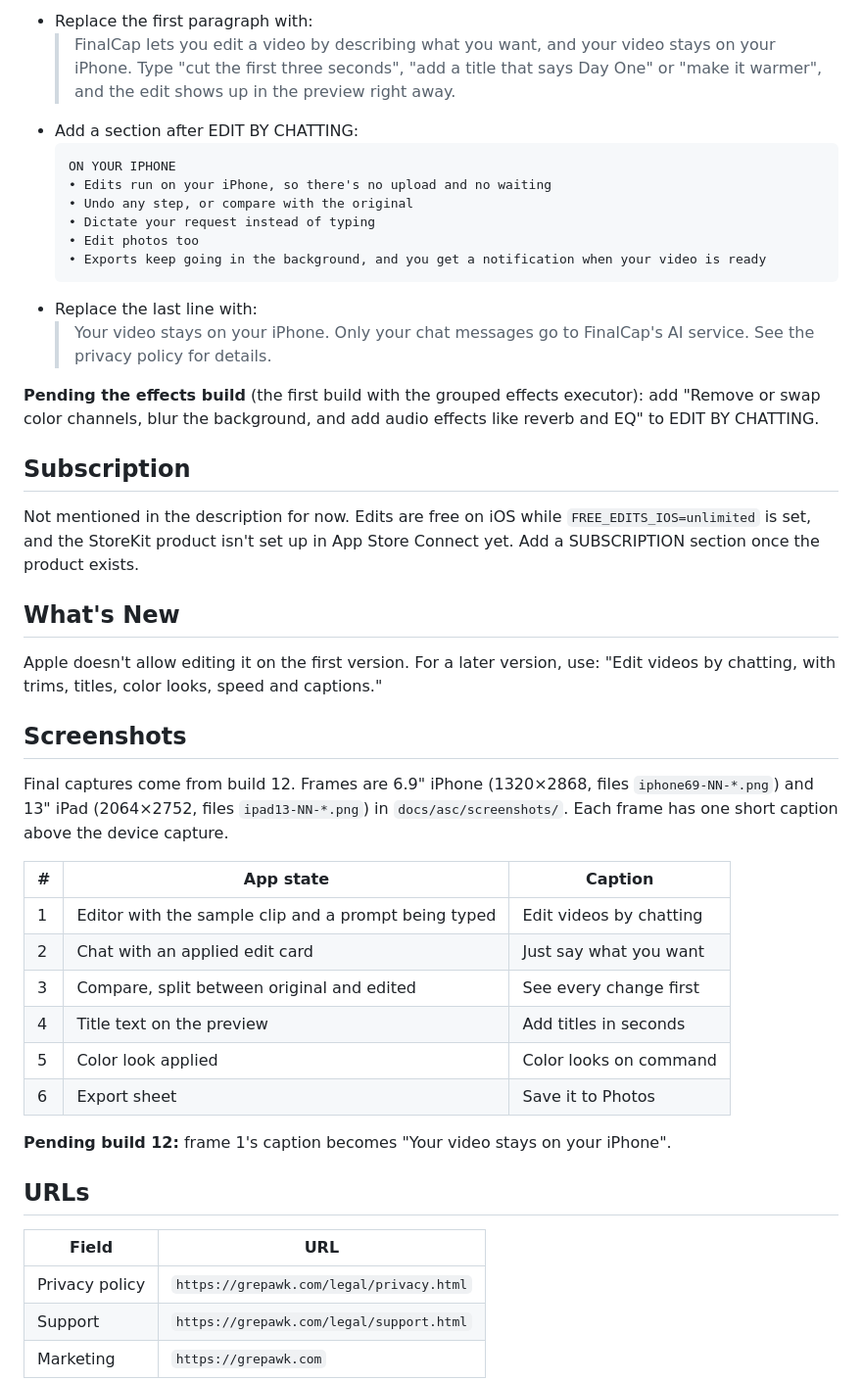
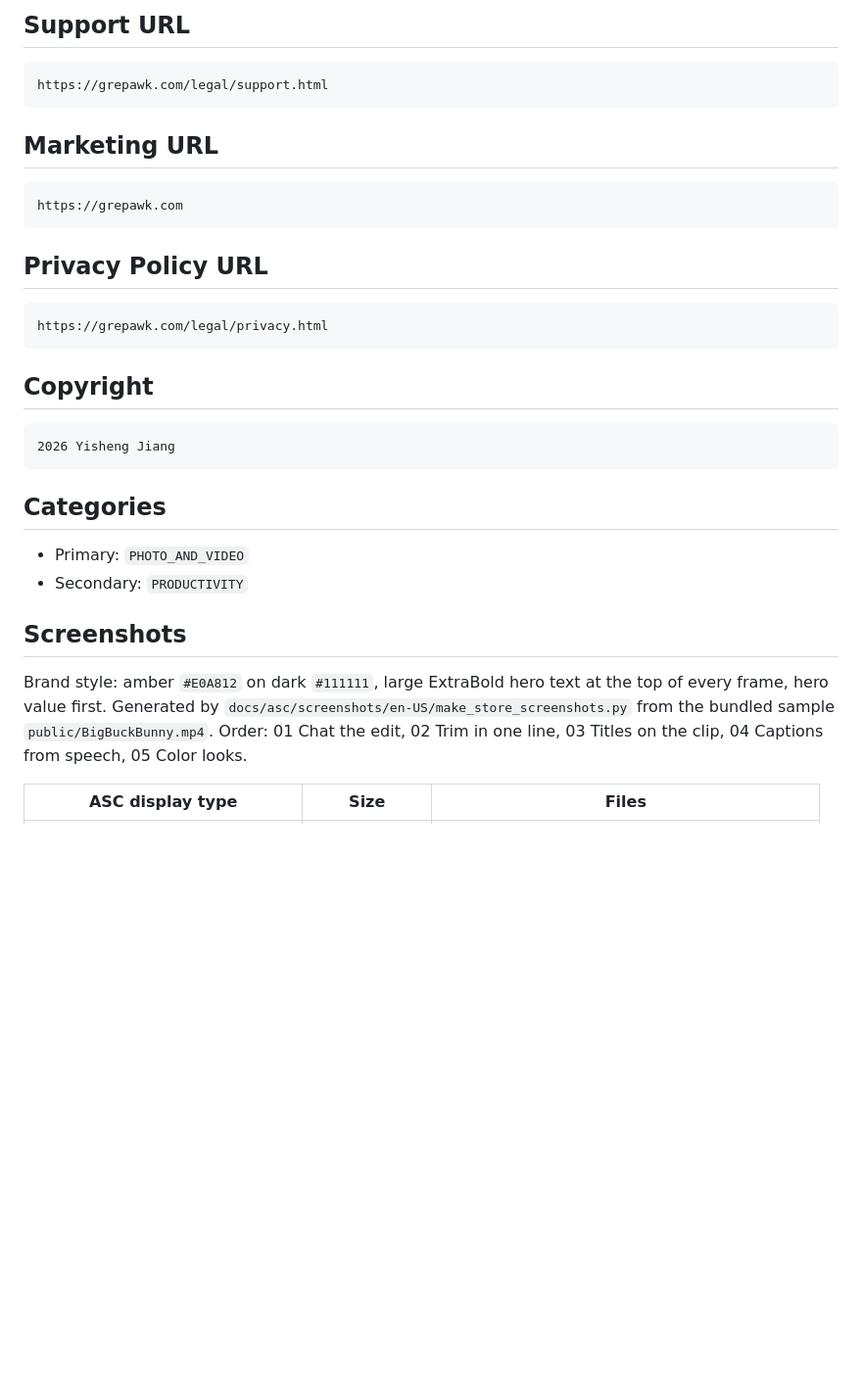
Before and after one commit to yishengjiang99/finalcut, a Markdown page: docs/asc/LISTING.md, the part around one of its changes. Shown at 98% size. GitHub-like rendering; blank space fills up the shorter version.

````diff
--- a/docs/asc/LISTING.md
+++ b/docs/asc/LISTING.md
@@ -59,48 +75,34 @@ Chat requests are handled by FinalCap's AI service. See the privacy policy for d
 
-- Replace the first paragraph with:
-  > FinalCap lets you edit a video by describing what you want, and your video stays on your iPhone. Type "cut the first three seconds", "add a title that says Day One" or "make it warmer", and the edit shows up in the preview right away.
-- Add a section after EDIT BY CHATTING:
-  ```
-  ON YOUR IPHONE
-  • Edits run on your iPhone, so there's no upload and no waiting
-  • Undo any step, or compare with the original
-  • Dictate your request instead of typing
-  • Edit photos too
-  • Exports keep going in the background, and you get a notification when your video is ready
-  ```
-- Replace the last line with:
-  > Your video stays on your iPhone. Only your chat messages go to FinalCap's AI service. See the privacy policy for details.
+## Support URL
+```
+https://grepawk.com/legal/support.html
+```
 
-**Pending the effects build** (the first build with the grouped effects executor): add "Remove or swap color channels, blur the background, and add audio effects like reverb and EQ" to EDIT BY CHATTING.
+## Marketing URL
+```
+https://grepawk.com
+```
 
-## Subscription
+## Privacy Policy URL
+```
+https://grepawk.com/legal/privacy.html
+```
 
-Not mentioned in the description for now. Edits are free on iOS while `FREE_EDITS_IOS=unlimited` is set, and the StoreKit product isn't set up in App Store Connect yet. Add a SUBSCRIPTION section once the product exists.
+## Copyright
+```
+2026 Yisheng Jiang
+```
 
-## What's New
-
-Apple doesn't allow editing it on the first version. For a later version, use: "Edit videos by chatting, with trims, titles, color looks, speed and captions."
+## Categories
+- Primary: `PHOTO_AND_VIDEO`
+- Secondary: `PRODUCTIVITY`
 
 ## Screenshots
+Brand style: amber `#E0A812` on dark `#111111`, large ExtraBold hero text at the top of
+every frame, hero value first. Generated by
+`docs/asc/screenshots/en-US/make_store_screenshots.py` from the bundled sample
+`public/BigBuckBunny.mp4`. Order: 01 Chat the edit, 02 Trim in one line, 03 Titles on the
+clip, 04 Captions from speech, 05 Color looks.
 
-Final captures come from build 12. Frames are 6.9" iPhone (1320×2868, files `iphone69-NN-*.png`) and 13" iPad (2064×2752, files `ipad13-NN-*.png`) in `docs/asc/screenshots/`. Each frame has one short caption above the device capture.
-
-| # | App state | Caption |
+| ASC display type | Size | Files |
 |---|---|---|
-| 1 | Editor with the sample clip and a prompt being typed | Edit videos by chatting |
-| 2 | Chat with an applied edit card | Just say what you want |
-| 3 | Compare, split between original and edited | See every change first |
-| 4 | Title text on the preview | Add titles in seconds |
-| 5 | Color look applied | Color looks on command |
-| 6 | Export sheet | Save it to Photos |
-
-**Pending build 12:** frame 1's caption becomes "Your video stays on your iPhone".
-
-## URLs
-
-| Field | URL |
-|---|---|
-| Privacy policy | `https://grepawk.com/legal/privacy.html` |
-| Support | `https://grepawk.com/legal/support.html` |
-| Marketing | `https://grepawk.com` |
-
````
Also changed, not shown: other parts of docs/asc/LISTING.md (+51 -54 lines).
